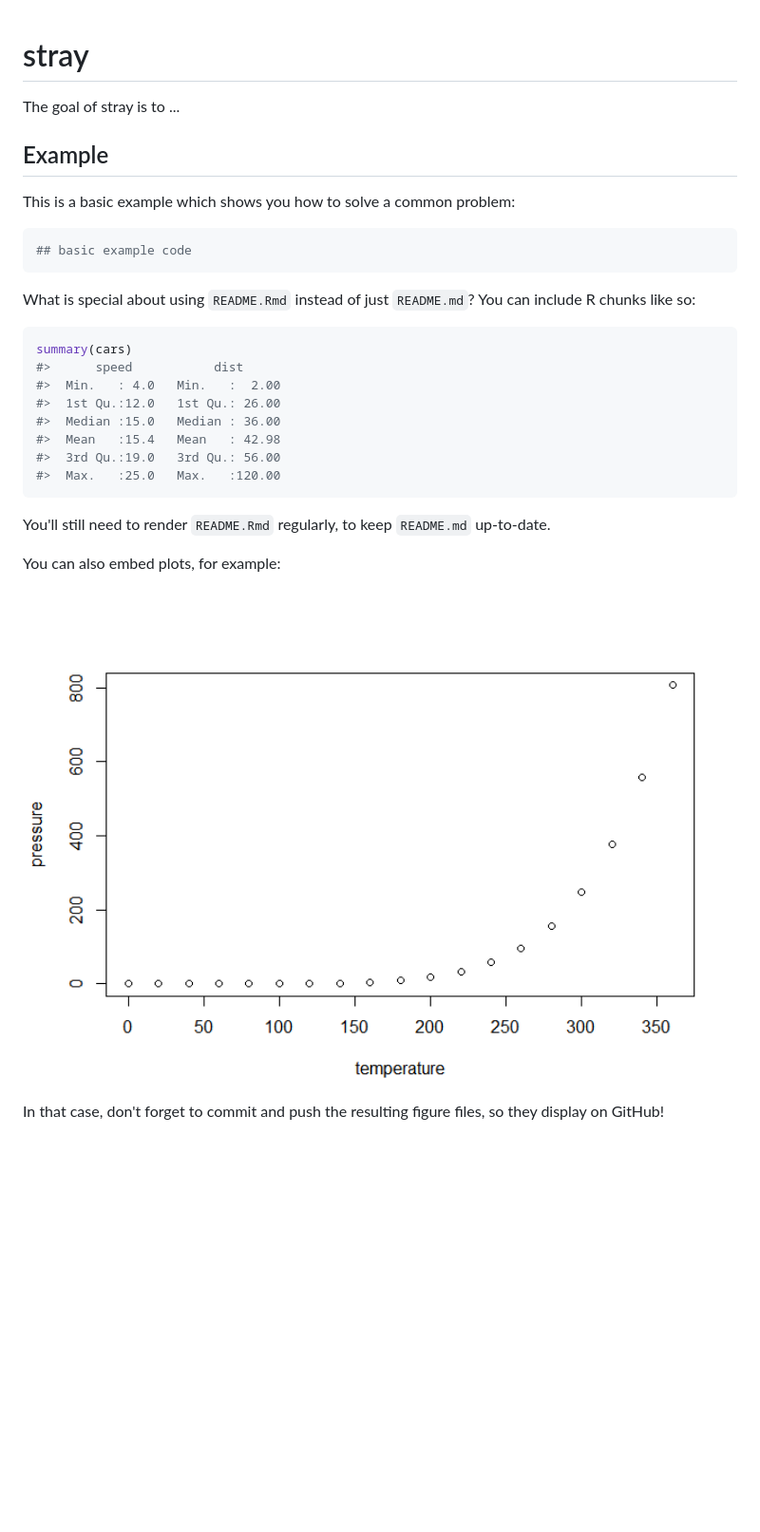
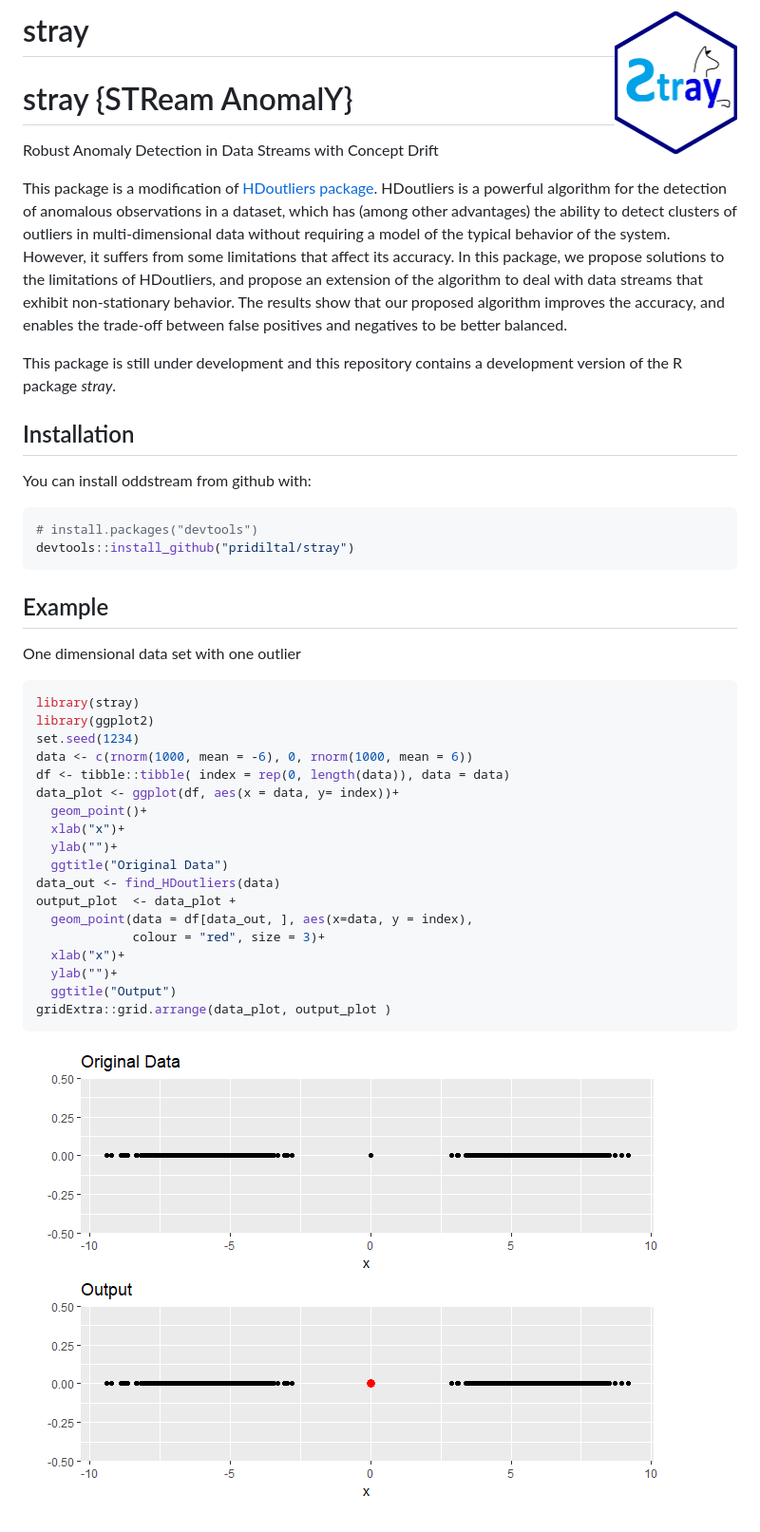
Before and after one commit to pridiltal/stray, a Markdown page: README.md, the part around the change. Shown at 95% size. GitHub-like rendering; pictures changed too: README-unnamed-chunk-2-1.png (added), logo.png (added); blank space fills up the shorter version.

Commit message:
edit find_oddstream examples and added readme file

````diff
--- a/README.md
+++ b/README.md
@@ -1,36 +1,51 @@
+
+stray <img src="logo.png" align="right" height="150" />
+=======================================================
 
 <!-- README.md is generated from README.Rmd. Please edit that file -->
-stray
-=====
+stray {STReam AnomalY}
+======================
 
-The goal of stray is to ...
+Robust Anomaly Detection in Data Streams with Concept Drift
+
+This package is a modification of [HDoutliers package](https://cran.r-project.org/web/packages/HDoutliers/index.html). HDoutliers is a powerful algorithm for the detection of anomalous observations in a dataset, which has (among other advantages) the ability to detect clusters of outliers in multi-dimensional data without requiring a model of the typical behavior of the system. However, it suffers from some limitations that affect its accuracy. In this package, we propose solutions to the limitations of HDoutliers, and propose an extension of the algorithm to deal with data streams that exhibit non-stationary behavior. The results show that our proposed algorithm improves the accuracy, and enables the trade-off between false positives and negatives to be better balanced.
+
+This package is still under development and this repository contains a development version of the R package *stray*.
+
+Installation
+------------
+
+You can install oddstream from github with:
+
+``` r
+# install.packages("devtools")
+devtools::install_github("pridiltal/stray")
+```
 
 Example
 -------
 
-This is a basic example which shows you how to solve a common problem:
+One dimensional data set with one outlier
 
 ``` r
-## basic example code
+library(stray)
+library(ggplot2)
+set.seed(1234)
+data <- c(rnorm(1000, mean = -6), 0, rnorm(1000, mean = 6))
+df <- tibble::tibble( index = rep(0, length(data)), data = data)
+data_plot <- ggplot(df, aes(x = data, y= index))+
+  geom_point()+
+  xlab("x")+
+  ylab("")+
+  ggtitle("Original Data")
+data_out <- find_HDoutliers(data)
+output_plot  <- data_plot +
+  geom_point(data = df[data_out, ], aes(x=data, y = index),
+             colour = "red", size = 3)+
+  xlab("x")+
+  ylab("")+
+  ggtitle("Output")
+gridExtra::grid.arrange(data_plot, output_plot )
 ```
 
-What is special about using `README.Rmd` instead of just `README.md`? You can include R chunks like so:
-
-``` r
-summary(cars)
-#>      speed           dist
-#>  Min.   : 4.0   Min.   :  2.00
-#>  1st Qu.:12.0   1st Qu.: 26.00
-#>  Median :15.0   Median : 36.00
-#>  Mean   :15.4   Mean   : 42.98
-#>  3rd Qu.:19.0   3rd Qu.: 56.00
-#>  Max.   :25.0   Max.   :120.00
-```
-
-You'll still need to render `README.Rmd` regularly, to keep `README.md` up-to-date.
-
-You can also embed plots, for example:
-
-<img src="man/figures/README-pressure-1.png" width="100%" />
-
-In that case, don't forget to commit and push the resulting figure files, so they display on GitHub!
+![](README-unnamed-chunk-2-1.png)
````
Also changed, not shown: 8 other files.
